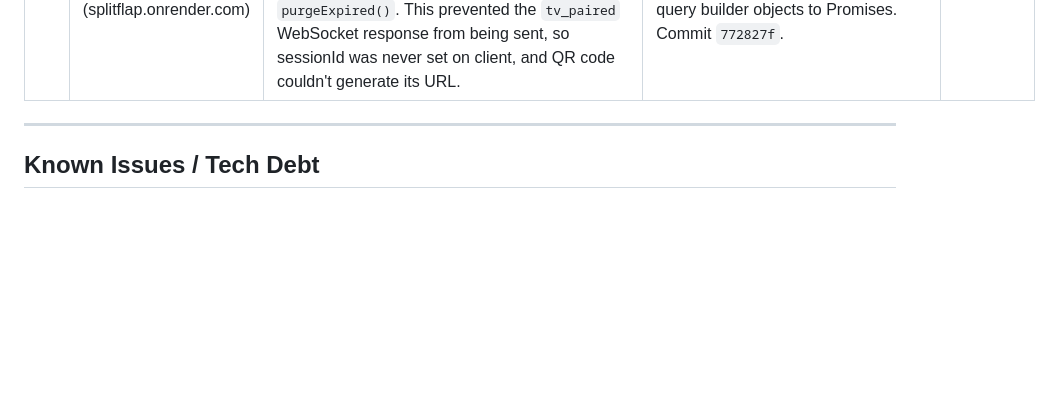
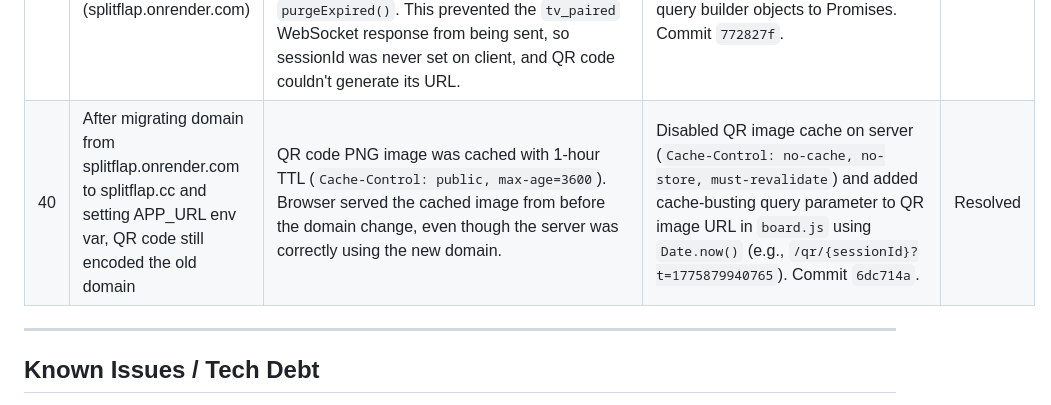
Before and after one commit to jazzleg66/splitflap, a Markdown page: BACKLOG.md, the part around the change. Rendered like a GitHub page; blank space fills up the shorter version.

Commit message:
docs: document domain migration QR cache issue (bug #40)

```diff
--- a/BACKLOG.md
+++ b/BACKLOG.md
@@ -45,6 +45,7 @@ Document bugs encountered during development, their root cause, and how they wer
 | 37 | Invalid keyboard chars replaced with `?` instead of being rejected | `normalizeValue()` mapped unsupported chars to `'?'`; since `?` is in the SPOOL it passed through and showed on board | Changed to silently drop unrecognised chars (filter out nulls). Cursor clamped to new string length to avoid out-of-bounds after drops. | Resolved |
 | 38 | Per-row char-grid UX was not user-friendly — required individual cell taps, no natural typing flow | 22 separate hidden inputs per message (132 total across 6 rows) with click-to-column cursor math | Replaced with a single `<textarea rows="6">` per message; hard-wrap enforced at 22 chars in `keydown`; `normalizeTextareaValue` handles normalization and 6-line limit | Resolved |
 | 39 | QR code displayed as blank white box on deployed site (splitflap.onrender.com) | Supabase query builder methods (`.update().eq()`, `.delete().lt()`) don't return Promises directly. Code was calling `.catch()` directly on these objects, causing `TypeError: catch is not a function` in `touch()`, `updateState()`, `updateRows()`, and `purgeExpired()`. This prevented the `tv_paired` WebSocket response from being sent, so sessionId was never set on client, and QR code couldn't generate its URL. | Added `.then(() => {})` before each `.catch()` call in `server/sessionManager.js` (lines 96, 109, 122, 179) to properly convert query builder objects to Promises. Commit `772827f`. | Resolved |
+| 40 | After migrating domain from splitflap.onrender.com to splitflap.cc and setting APP_URL env var, QR code still encoded the old domain | QR code PNG image was cached with 1-hour TTL (`Cache-Control: public, max-age=3600`). Browser served the cached image from before the domain change, even though the server was correctly using the new domain. | Disabled QR image cache on server (`Cache-Control: no-cache, no-store, must-revalidate`) and added cache-busting query parameter to QR image URL in `board.js` using `Date.now()` (e.g., `/qr/{sessionId}?t=1775879940765`). Commit `6dc714a`. | Resolved |
 
 ---
 
```
